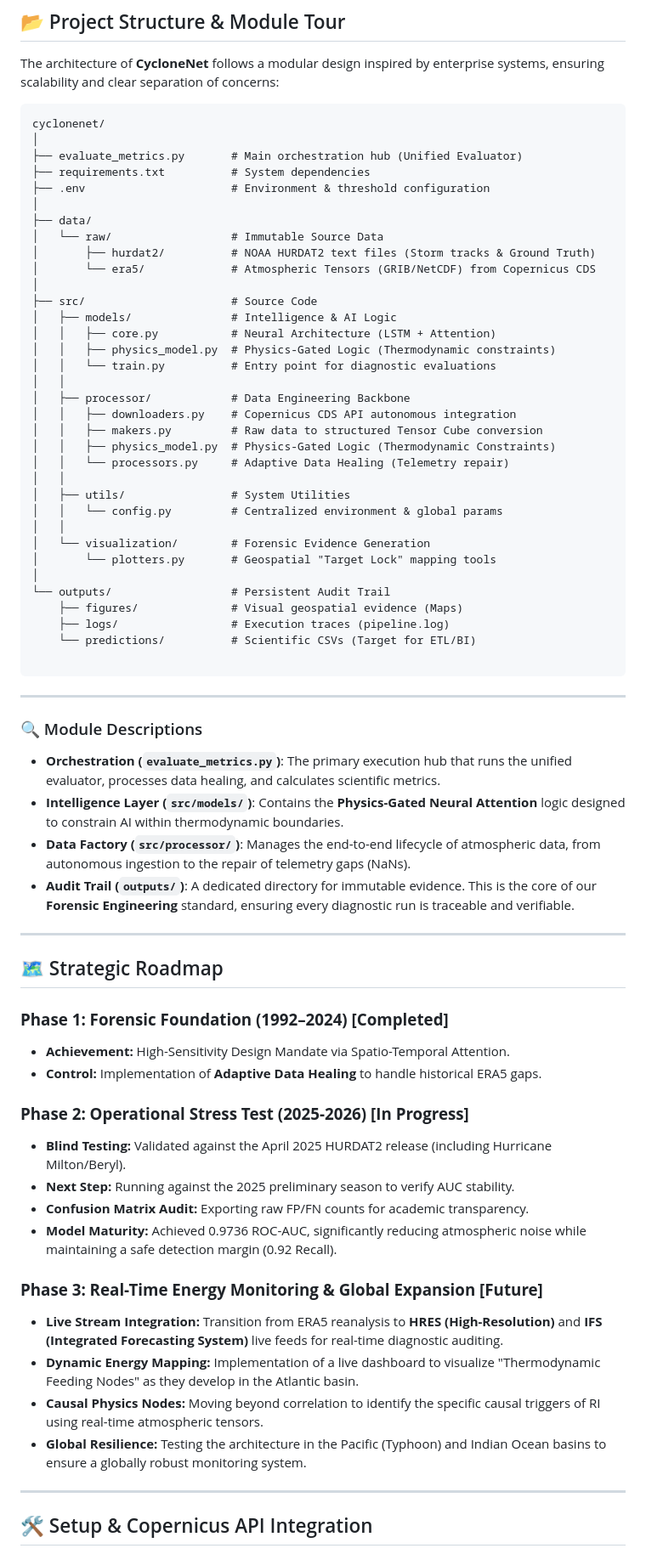
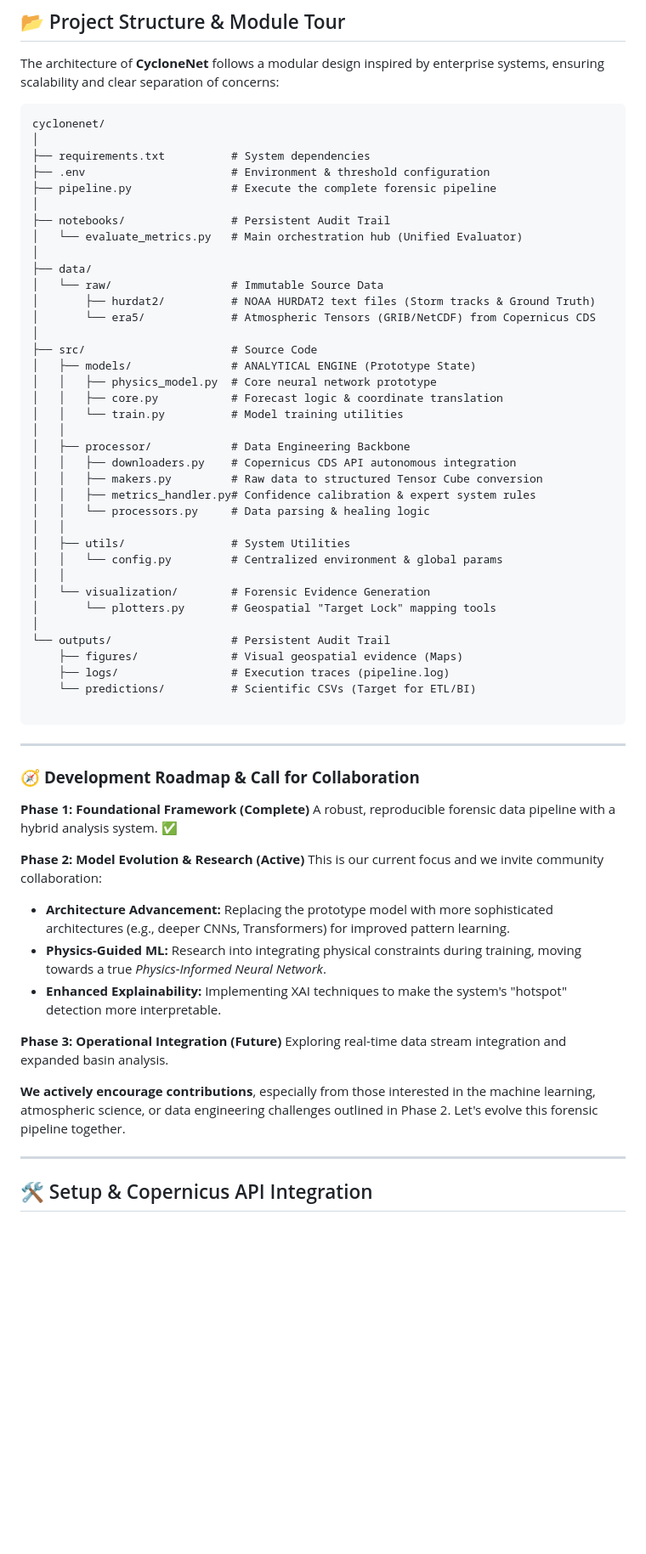
Before and after one commit to estefano-ferreira/cyclone-net, a Markdown page: README.md, the part around one of its changes. Shown at 85% size. Rendered like a GitHub page; blank space fills up the shorter version.

````diff
--- a/README.md
+++ b/README.md
@@ -68,9 +82,12 @@ The architecture of **CycloneNet** follows a modular design inspired by enterpri
 ```text
 cyclonenet/
 │
-├── evaluate_metrics.py       # Main orchestration hub (Unified Evaluator)
 ├── requirements.txt          # System dependencies
 ├── .env                      # Environment & threshold configuration
+├── pipeline.py               # Execute the complete forensic pipeline
+│
+├── notebooks/                # Persistent Audit Trail
+│   └── evaluate_metrics.py   # Main orchestration hub (Unified Evaluator)
 │
 ├── data/
 │   └── raw/                  # Immutable Source Data
@@ -78,16 +95,16 @@ cyclonenet/
 │       └── era5/             # Atmospheric Tensors (GRIB/NetCDF) from Copernicus CDS
 │
 ├── src/                      # Source Code
-│   ├── models/               # Intelligence & AI Logic
-│   │   ├── core.py           # Neural Architecture (LSTM + Attention)
-│   │   ├── physics_model.py  # Physics-Gated Logic (Thermodynamic constraints)
-│   │   └── train.py          # Entry point for diagnostic evaluations
+│   ├── models/               # ANALYTICAL ENGINE (Prototype State)
+│   │   ├── physics_model.py  # Core neural network prototype
+│   │   ├── core.py           # Forecast logic & coordinate translation
+│   │   └── train.py          # Model training utilities
 │   │
 │   ├── processor/            # Data Engineering Backbone
 │   │   ├── downloaders.py    # Copernicus CDS API autonomous integration
 │   │   ├── makers.py         # Raw data to structured Tensor Cube conversion
-│   │   ├── physics_model.py  # Physics-Gated Logic (Thermodynamic Constraints)
-│   │   └── processors.py     # Adaptive Data Healing (Telemetry repair)
+│   │   ├── metrics_handler.py# Confidence calibration & expert system rules
+│   │   └── processors.py     # Data parsing & healing logic
 │   │
 │   ├── utils/                # System Utilities
 │   │   └── config.py         # Centralized environment & global params
@@ -104,35 +121,22 @@ cyclonenet/
 
 ---
 
-### 🔍 Module Descriptions
+### 🧭 **Development Roadmap & Call for Collaboration**
 
-- **Orchestration (`evaluate_metrics.py`)**: The primary execution hub that runs the unified evaluator, processes data healing, and calculates scientific metrics.
-- **Intelligence Layer (`src/models/`)**: Contains the **Physics-Gated Neural Attention** logic designed to constrain AI within thermodynamic boundaries.
-- **Data Factory (`src/processor/`)**: Manages the end-to-end lifecycle of atmospheric data, from autonomous ingestion to the repair of telemetry gaps (NaNs).
-- **Audit Trail (`outputs/`)**: A dedicated directory for immutable evidence. This is the core of our **Forensic Engineering** standard, ensuring every diagnostic run is traceable and verifiable.
+**Phase 1: Foundational Framework (Complete)**
+A robust, reproducible forensic data pipeline with a hybrid analysis system. ✅
 
----
+**Phase 2: Model Evolution & Research (Active)**
+This is our current focus and we invite community collaboration:
 
-## 🗺️ Strategic Roadmap
+- **Architecture Advancement:** Replacing the prototype model with more sophisticated architectures (e.g., deeper CNNs, Transformers) for improved pattern learning.
+- **Physics-Guided ML:** Research into integrating physical constraints during training, moving towards a true _Physics-Informed Neural Network_.
+- **Enhanced Explainability:** Implementing XAI techniques to make the system's "hotspot" detection more interpretable.
 
-### **Phase 1: Forensic Foundation (1992–2024) [Completed]**
+**Phase 3: Operational Integration (Future)**
+Exploring real-time data stream integration and expanded basin analysis.
 
-- **Achievement:** High-Sensitivity Design Mandate via Spatio-Temporal Attention.
-- **Control:** Implementation of **Adaptive Data Healing** to handle historical ERA5 gaps.
-
-### **Phase 2: Operational Stress Test (2025-2026) [In Progress]**
-
-- **Blind Testing:** Validated against the April 2025 HURDAT2 release (including Hurricane Milton/Beryl).
-- **Next Step:** Running against the 2025 preliminary season to verify AUC stability.
-- **Confusion Matrix Audit:** Exporting raw FP/FN counts for academic transparency.
-- **Model Maturity:** Achieved 0.9736 ROC-AUC, significantly reducing atmospheric noise while maintaining a safe detection margin (0.92 Recall).
-
-### **Phase 3: Real-Time Energy Monitoring & Global Expansion [Future]**
-
-- **Live Stream Integration:** Transition from ERA5 reanalysis to **HRES (High-Resolution)** and **IFS (Integrated Forecasting System)** live feeds for real-time diagnostic auditing.
-- **Dynamic Energy Mapping:** Implementation of a live dashboard to visualize "Thermodynamic Feeding Nodes" as they develop in the Atlantic basin.
-- **Causal Physics Nodes:** Moving beyond correlation to identify the specific causal triggers of RI using real-time atmospheric tensors.
-- **Global Resilience:** Testing the architecture in the Pacific (Typhoon) and Indian Ocean basins to ensure a globally robust monitoring system.
+**We actively encourage contributions**, especially from those interested in the machine learning, atmospheric science, or data engineering challenges outlined in Phase 2. Let's evolve this forensic pipeline together.
 
 ---
 
````
Also changed, not shown: other parts of README.md (+39 -21 lines), BENCHMARK.md (+22 -20 lines).
